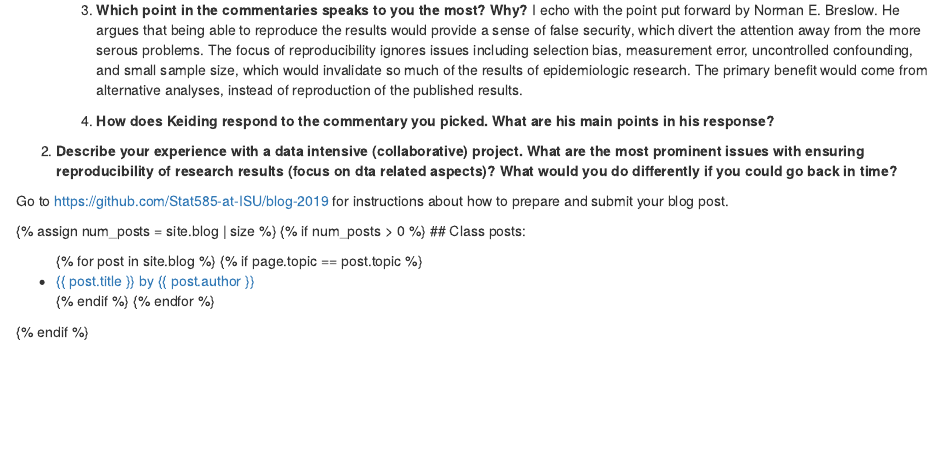
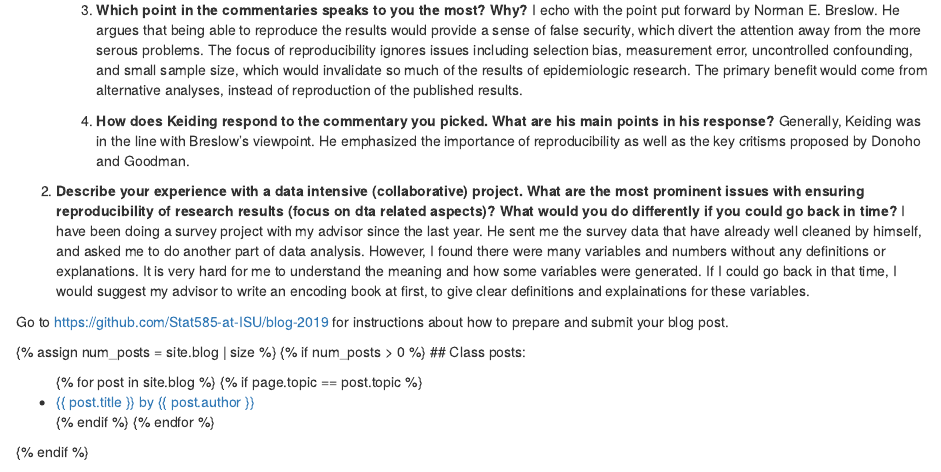
Before and after one commit to Stat585-at-ISU/blog-6-xlanwan, an R Markdown document (WanXiaolan.Rmd): the page in a window 1100 px wide, from 690 px down. Rendered offline with R 4.5, knitr and Pandoc, with nearby package versions.

Commit message:
Update WanXiaolan.Rmd

```diff
--- a/WanXiaolan.Rmd
+++ b/WanXiaolan.Rmd
@@ -43,14 +43,16 @@ Write a blog post addressing the questions:
 
 
     3. **Which point in the commentaries speaks to you the most? Why?**
-         I echo with the point put forward by Norman E. Breslow. He argues that being able to reproduce the results would provide  a sense of false security, which divert the attention away from the more serous problems. The focus of reproducibility ignores issues including selection bias, measurement error, uncontrolled confounding, and small sample size, which would invalidate so much of the results of epidemiologic research. The primary benefit would come from alternative analyses, instead of reproduction of the published results.
+        I echo with the point put forward by Norman E. Breslow. He argues that being able to reproduce the results would provide  a sense of false security, which divert the attention away from the more serous problems. The focus of reproducibility ignores issues including selection bias, measurement error, uncontrolled confounding, and small sample size, which would invalidate so much of the results of epidemiologic research. The primary benefit would come from alternative analyses, instead of reproduction of the published results.
 
 
     4. **How does Keiding respond to the commentary you picked. What are his main points in his response?**
-
+       Generally, Keiding was in the line with Breslow's viewpoint. He emphasized the importance of reproducibility as well as the key critisms proposed by Donoho and Goodman.
 
 
 2. **Describe your experience with a data intensive (collaborative) project. What are the most prominent issues with ensuring reproducibility of research results (focus on dta related aspects)? What would you do differently if you could go back in time?**
+    I have been doing a survey project with my advisor since the last year. He sent me the survey data that have already well cleaned by himself, and asked me to do another part of data analysis. However, I found there were many variables and numbers without any definitions or explanations. It is very hard for me to understand the meaning and how some variables were generated. If I could go back in that time, I would suggest my advisor to write an encoding book at first, to give clear definitions and explainations for these variables.
+
 
 
 Go to [https://github.com/Stat585-at-ISU/blog-2019](https://github.com/Stat585-at-ISU/blog-2019) for instructions about how to prepare and submit your blog post.
```
